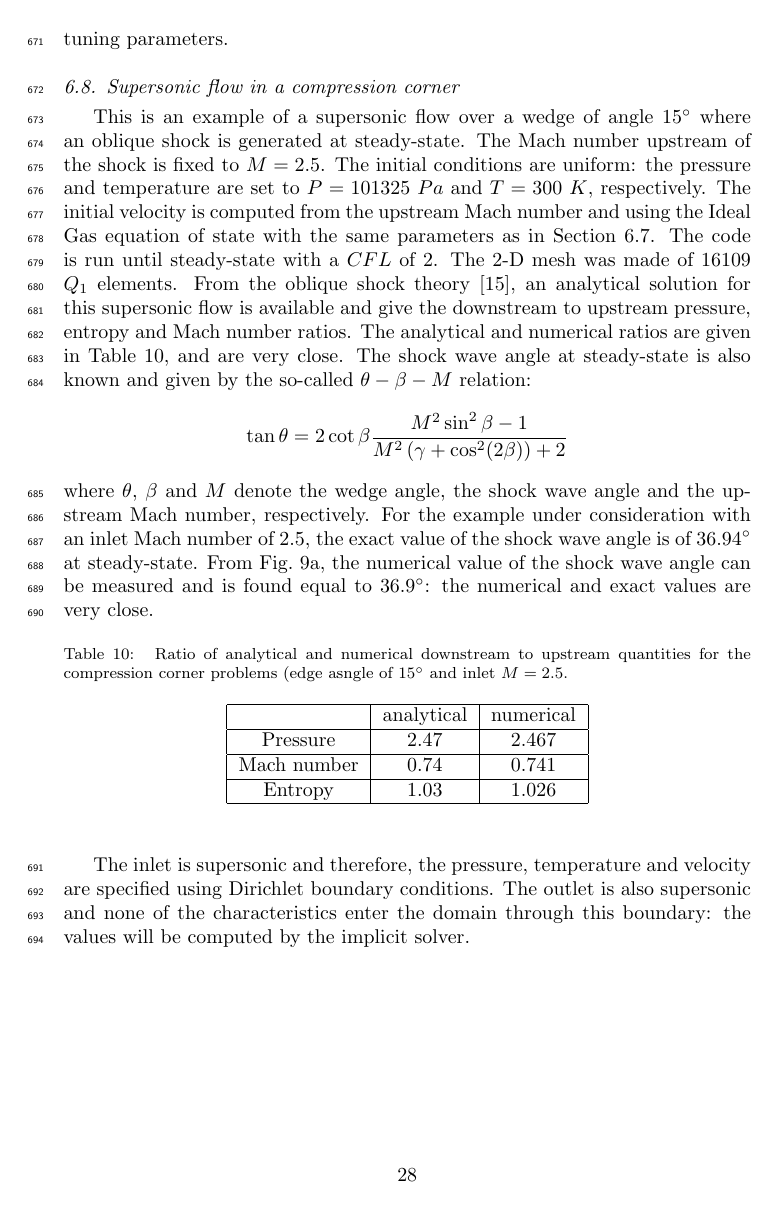
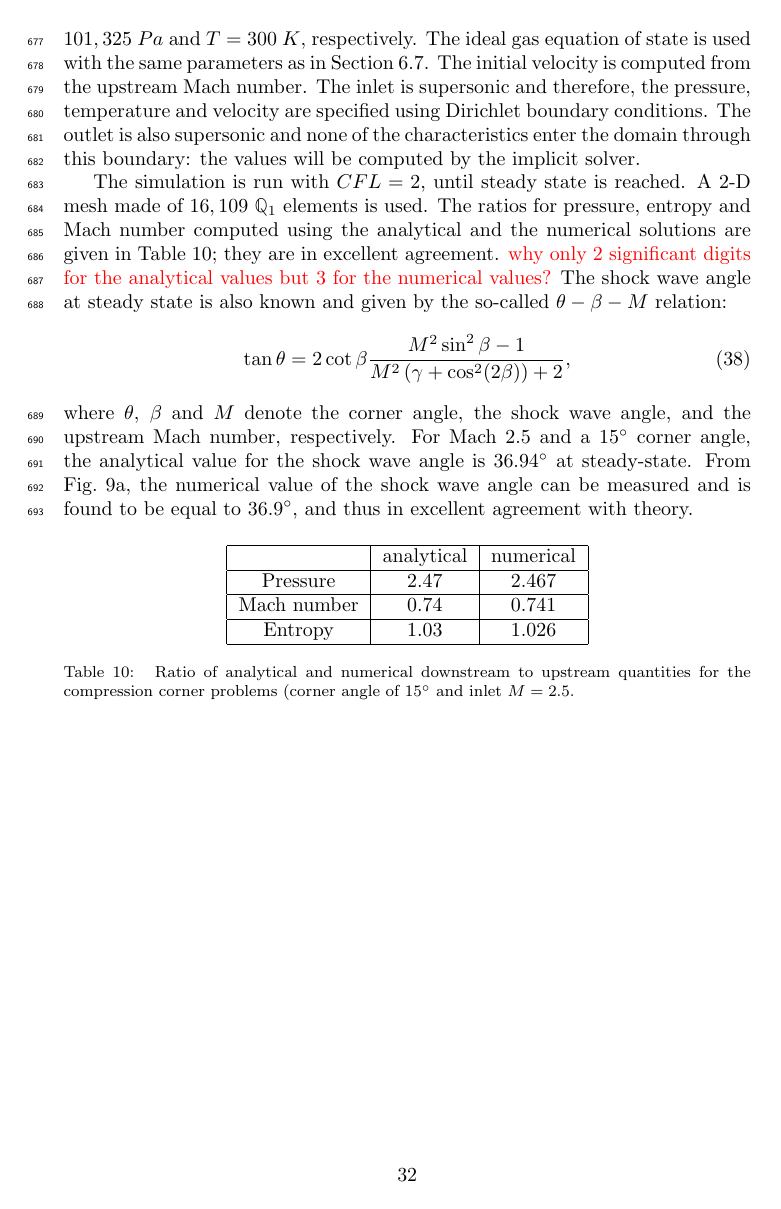
Before and after one commit to delcmo/Low_mach_paper, a LaTeX paper (low_mach.tex): page 28 of 36 before the commit and page 32 of 40 after it. Compiled offline with pdfLaTeX.

Commit message:
done with compression corner

```diff
--- a/low_mach.tex
+++ b/low_mach.tex
@@ -1591,27 +1574,28 @@ The results presented in \fig{fig:2d_hump} were obtained with the new definition
 \subsection{Supersonic flow in a compression corner} \label{sec:corner}
 %---------------------------------------------------------------------------------------------------
 
-This is an example of a supersonic flow over a wedge of angle $15^{\circ}$ where an oblique shock is generated at steady-state. The Mach number upstream of the shock is fixed to $M=2.5$. The initial conditions are uniform: the pressure and temperature are set to $P=101325$ $Pa$ and $T=300$ $K$, respectively. The initial velocity is computed from the upstream Mach number and using the Ideal Gas equation of state with the same parameters as in \sct{sec:hump}. The code is run until steady-state with a $CFL$ of $2$. The 2-D mesh was made of $16109$ $Q_1$ elements. From the oblique shock theory \cite{CompressionCorner}, an analytical solution for this supersonic flow is available and give the downstream to upstream pressure, entropy and Mach number ratios. The analytical and numerical ratios are given in \tbl{tbl:corner_exact_sol}, and are very close. The shock wave angle at steady-state is also known and given by the so-called $\theta -\beta -M$ relation:
-%
-\begin{equation}
-\tan \theta = 2 \cot \beta \frac{M^2 \sin^2 \beta -1}{M^2 \left(\gamma+\cos^2 (2\beta)\right)+2} \nonumber
-\end{equation}
-%
-where $\theta$, $\beta$ and $M$ denote the wedge angle, the shock wave angle and the upstream Mach number, respectively. For the example under consideration with an inlet Mach number of $2.5$, the exact value of the shock wave angle is of $36.94^{\circ}$ at steady-state. From \fig{fig:2d_corner_mach}, the numerical value of the shock wave angle can be measured and is found equal to $36.9^{\circ}$: the numerical and exact values are very close.
+In this last example, we consider a supersonic flow at Mach 2.5 impinging on a corner with an angle of $15^\circ$. From the oblique shock theory \cite{CompressionCorner}, an analytical solution for this supersonic flow is available and give the downstream to upstream pressure, entropy and Mach number ratios.
+The initial conditions are chosen to be spatially uniform: the pressure and temperature are set to $P=101,325$ $Pa$ and $T=300$ $K$, respectively.  The ideal gas equation of state is used with the same parameters as in \sct{sec:hump}. The initial velocity is computed from the upstream Mach number. The inlet is supersonic and therefore, the pressure, temperature and velocity are specified using Dirichlet boundary conditions. The outlet is also supersonic and none of the characteristics enter the domain through this boundary: the values will be computed by the implicit solver.
+
+The simulation is run with $CFL=2$, until steady state is reached. A 2-D mesh made of $16,109$ $\mathbb{Q}_1$ elements is used. The ratios for pressure, entropy and Mach number computed using the  analytical and the numerical solutions are given in \tbl{tbl:corner_exact_sol}; they are in excellent agreement. \tcr{why only 2 significant digits for the analytical values but 3 for the numerical values?} The shock wave angle at steady state is also known and given by the so-called $\theta -\beta -M$ relation:
+%
+\begin{equation}
+\tan \theta = 2 \cot \beta \frac{M^2 \sin^2 \beta -1}{M^2 \left(\gamma+\cos^2 (2\beta)\right)+2} ,
+\end{equation}
+%
+where $\theta$, $\beta$ and $M$ denote the corner angle, the shock wave angle, and the upstream Mach number, respectively. For Mach 2.5 and a 15$^\circ$ corner angle, the analytical value for the shock wave angle is $36.94^{\circ}$ at steady-state. From \fig{fig:2d_corner_mach}, the numerical value of the shock wave angle can be measured and is found to be equal to $36.9^{\circ}$, and thus in excellent agreement with theory.
 %
 \begin{table}[H]
 \begin{center}
- \caption{\label{tbl:corner_exact_sol} Ratio of analytical and numerical downstream to upstream quantities for the compression corner problems (edge asngle of $15^{\circ}$ and inlet $M=2.5$.}
- \begin{tabular}{|c|c|c|}  \hline
+\begin{tabular}{|c|c|c|}  \hline
             & analytical & numerical\\ \hline
 Pressure    & 2.47       & 2.467    \\ \hline
 Mach number &  0.74      & 0.741    \\ \hline
 Entropy     & 1.03       & 1.026    \\ \hline
 \end{tabular}
+\caption{\label{tbl:corner_exact_sol} Ratio of analytical and numerical downstream to upstream quantities for the compression corner problems (corner angle of $15^\circ$ and inlet $M=2.5$.}
 \end{center}
 \end{table}
-%
-The inlet is supersonic and therefore, the pressure, temperature and velocity are specified using Dirichlet boundary conditions. The outlet is also supersonic and none of the characteristics enter the domain through this boundary: the values will be computed by the implicit solver.
 %
 \begin{figure}[H]
         \centering
```
Also changed, not shown: low_mach.tex (67 more changed lines).
